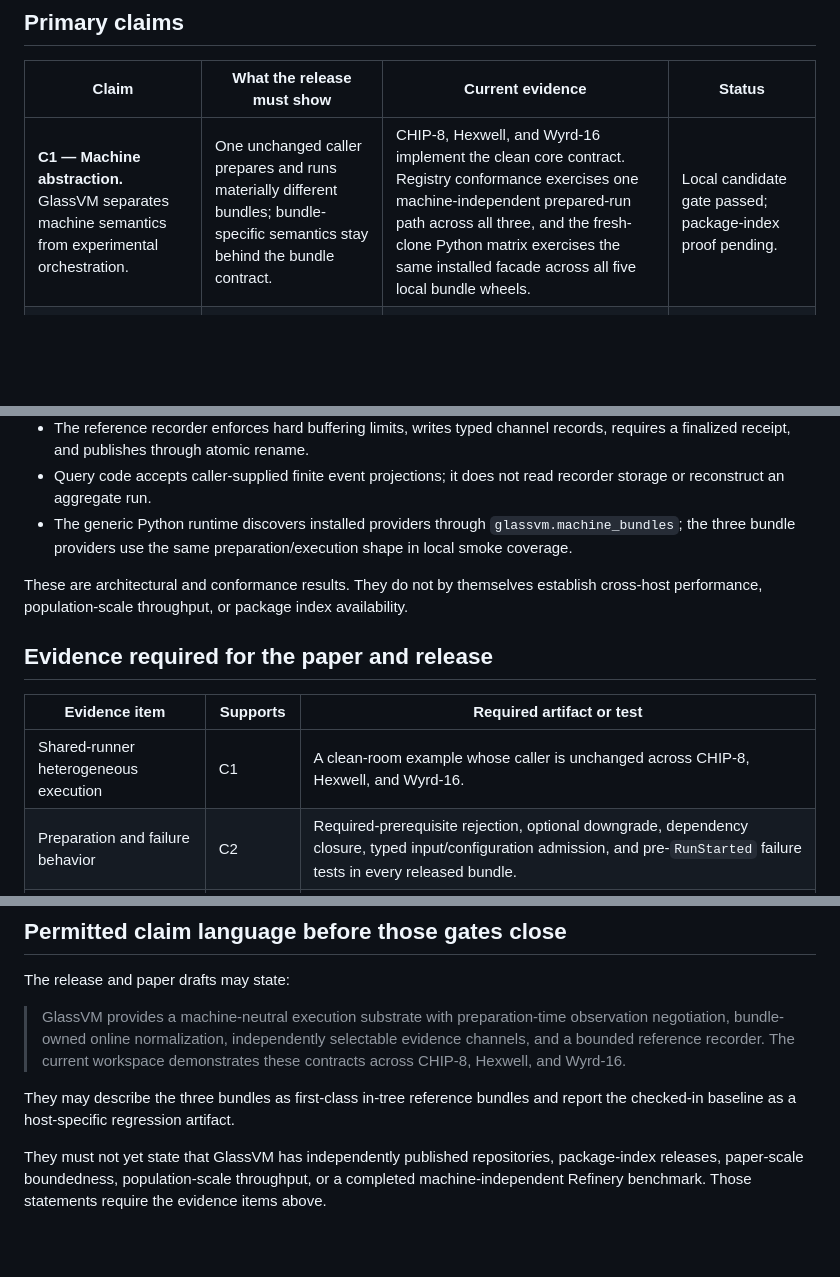
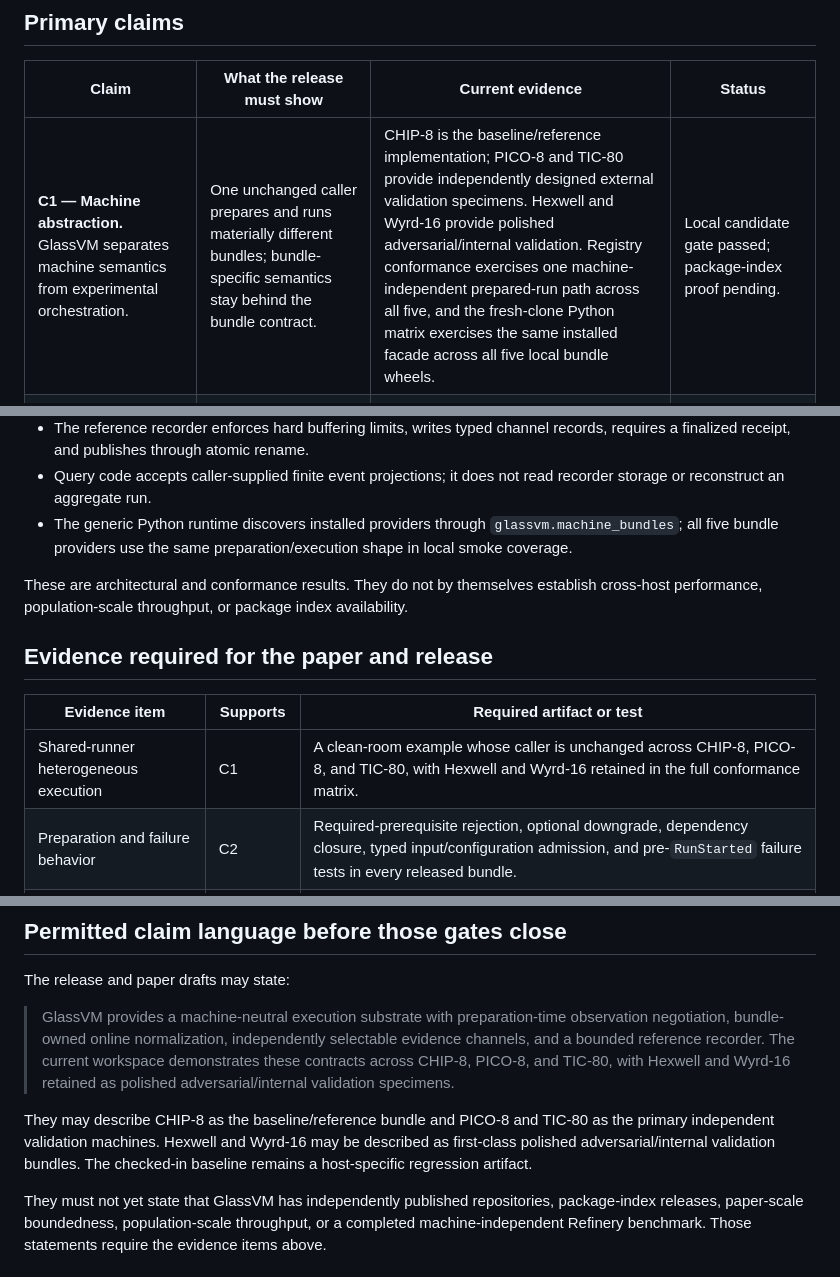
Before and after one commit to lospooky/glassvm, a Markdown page: docs/paper/CLAIM_EVIDENCE_MAP.md, 3 parts joined by grey strips. Rendered like a GitHub page; blank space fills up the shorter version.

```diff
--- a/docs/paper/CLAIM_EVIDENCE_MAP.md
+++ b/docs/paper/CLAIM_EVIDENCE_MAP.md
@@ -11,7 +11,7 @@ standalone release evidence boundary.
 
 | Claim | What the release must show | Current evidence | Status |
 | --- | --- | --- | --- |
-| **C1 — Machine abstraction.** GlassVM separates machine semantics from experimental orchestration. | One unchanged caller prepares and runs materially different bundles; bundle-specific semantics stay behind the bundle contract. | CHIP-8, Hexwell, and Wyrd-16 implement the clean core contract. Registry conformance exercises one machine-independent prepared-run path across all three, and the fresh-clone Python matrix exercises the same installed facade across all five local bundle wheels. | Local candidate gate passed; package-index proof pending. |
+| **C1 — Machine abstraction.** GlassVM separates machine semantics from experimental orchestration. | One unchanged caller prepares and runs materially different bundles; bundle-specific semantics stay behind the bundle contract. | CHIP-8 is the baseline/reference implementation; PICO-8 and TIC-80 provide independently designed external validation specimens. Hexwell and Wyrd-16 provide polished adversarial/internal validation. Registry conformance exercises one machine-independent prepared-run path across all five, and the fresh-clone Python matrix exercises the same installed facade across all five local bundle wheels. | Local candidate gate passed; package-index proof pending. |
 | **C2 — Observation inversion.** An experiment requests the evidence it needs through an explicit contract. | Preparation resolves exact channel, event-kind, native, frame, snapshot, final-state, and capability prerequisites before execution; emission and derived outputs remain separate. | `ObservationRequest`, `PreparedObservation`, dependency closure, optional downgrade, bounded normalizers, typed frame/native/input-value channels, and `EvidenceReceipt` tests are present in `glassvm_core`; the clean-room providers exercise preparation and separate result domains from installed wheels. | Local candidate gate passed; public artifact and full evidence matrix pending. |
 | **C3 — Practical selectable observation.** Observation cost is selectable, measurable, and suitable for long-running experimentation. | Measurements distinguish execution, normalization, sink, encoding, durable storage, memory, and file-count costs across observation selections and workloads. | Synchronous borrowed emissions, hard block/segment/buffer limits, independent channels, finalized `RecorderReceipt`, atomic publication, and recorder round-trip tests provide engineering support. | Mechanism demonstrated; paper-scale measurements pending. |
 
@@ -42,7 +42,7 @@ The current publication workspace establishes these properties:
 - Query code accepts caller-supplied finite event projections; it does not read
   recorder storage or reconstruct an aggregate run.
 - The generic Python runtime discovers installed providers through
-  `glassvm.machine_bundles`; the three bundle providers use the same
+  `glassvm.machine_bundles`; all five bundle providers use the same
   preparation/execution shape in local smoke coverage.
 
 These are architectural and conformance results. They do not by themselves
@@ -53,7 +53,7 @@ index availability.
 
 | Evidence item | Supports | Required artifact or test |
 | --- | --- | --- |
-| Shared-runner heterogeneous execution | C1 | A clean-room example whose caller is unchanged across CHIP-8, Hexwell, and Wyrd-16. |
+| Shared-runner heterogeneous execution | C1 | A clean-room example whose caller is unchanged across CHIP-8, PICO-8, and TIC-80, with Hexwell and Wyrd-16 retained in the full conformance matrix. |
 | Preparation and failure behavior | C2 | Required-prerequisite rejection, optional downgrade, dependency closure, typed input/configuration admission, and pre-`RunStarted` failure tests in every released bundle. |
 | Selective observation matrix | C2, C3 | No observation, summary, selected normalized events, complete normalized events, selected native evidence, frame capture, and capability-output runs with explicit receipts. |
 | Bounded online execution | C3 | Long-run RSS/allocation measurements showing memory bounded by configured sink/reducer state rather than run length. |
@@ -69,10 +69,14 @@ The release and paper drafts may state:
 > GlassVM provides a machine-neutral execution substrate with preparation-time
 > observation negotiation, bundle-owned online normalization, independently
 > selectable evidence channels, and a bounded reference recorder. The current
-> workspace demonstrates these contracts across CHIP-8, Hexwell, and Wyrd-16.
+> workspace demonstrates these contracts across CHIP-8, PICO-8, and TIC-80,
+> with Hexwell and Wyrd-16 retained as polished adversarial/internal validation
+> specimens.
 
-They may describe the three bundles as first-class in-tree reference bundles
-and report the checked-in baseline as a host-specific regression artifact.
+They may describe CHIP-8 as the baseline/reference bundle and PICO-8 and TIC-80
+as the primary independent validation machines. Hexwell and Wyrd-16 may be
+described as first-class polished adversarial/internal validation bundles.
+The checked-in baseline remains a host-specific regression artifact.
 
 They must not yet state that GlassVM has independently published repositories,
 package-index releases, paper-scale boundedness, population-scale throughput,
```
Also changed, not shown: docs/contract/PUBLICATION_CONTRACT.md (+20 -14 lines).
